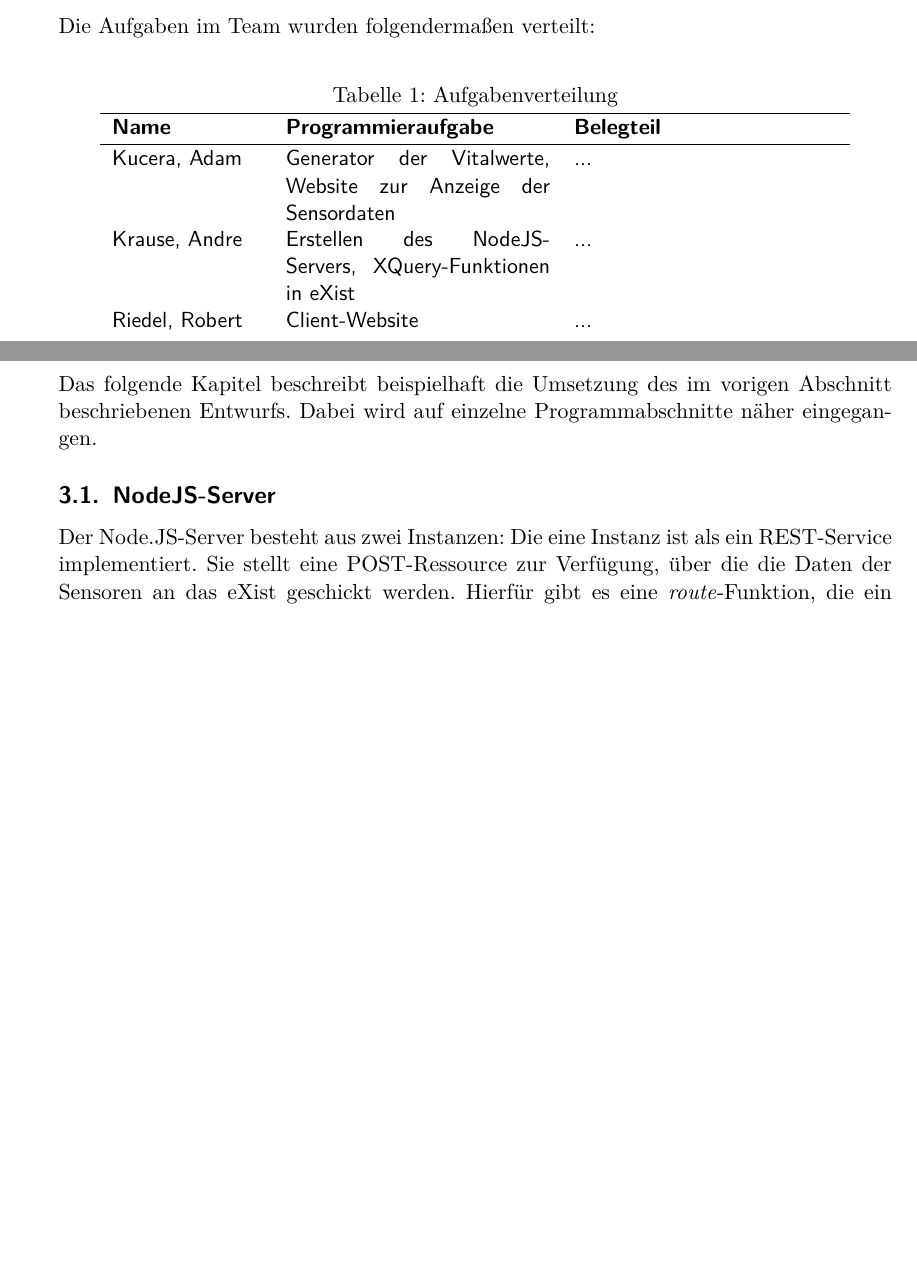
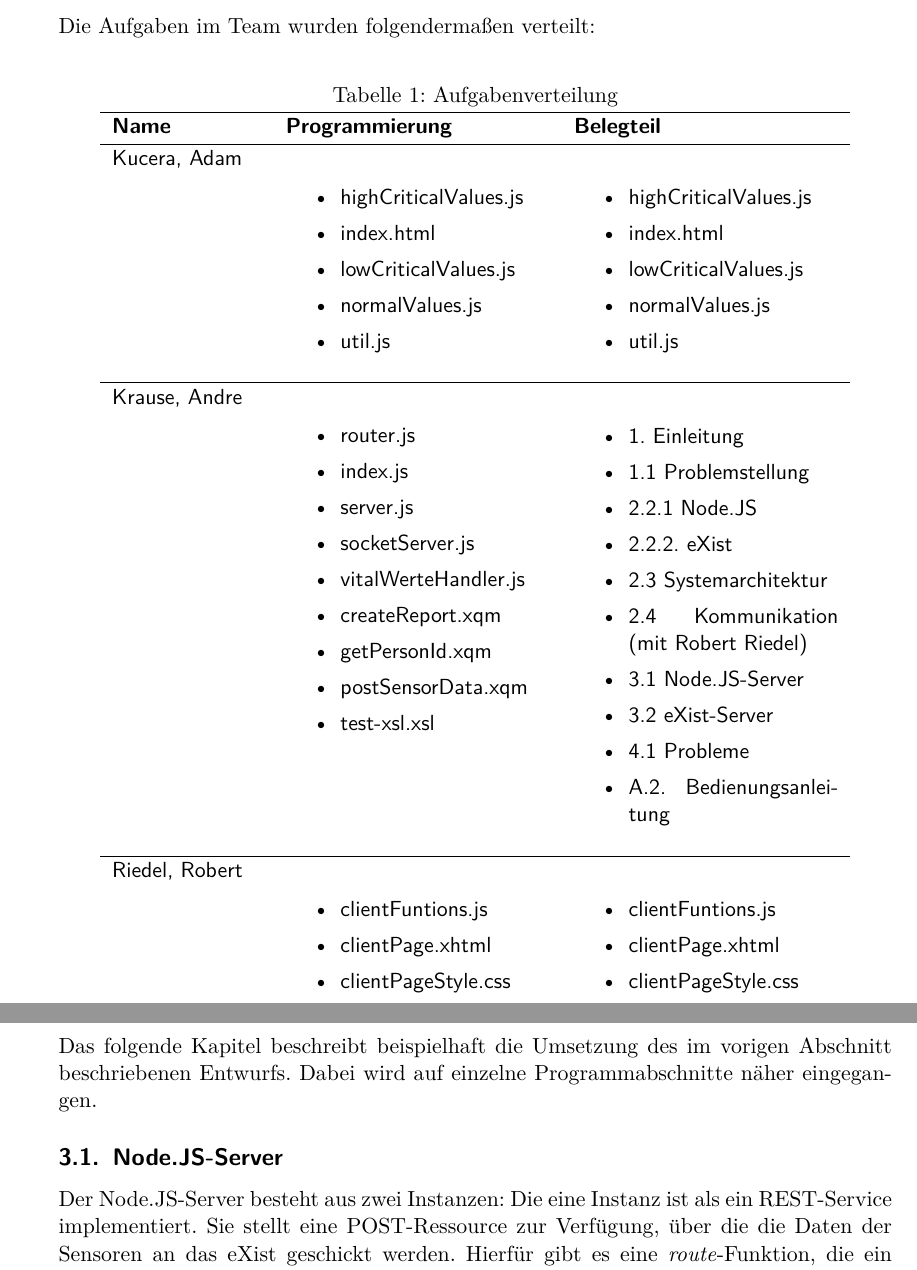
Before and after one commit to on-delete/xml-projekt-beleg, a LaTeX document (hauptdatei.tex, which reads einleitung.tex, implementierung.tex): two parts of pages 5 and 12 of 22 before the commit and two parts of pages 6 and 13 of 23 after it, joined at a grey line, cut so that both start at the same text, the shorter picture padded with empty space. Compiled offline with pdfLaTeX.

Commit message:
added aufgabenverteilung

```diff
--- a/einleitung.tex
+++ b/einleitung.tex
@@ -24,12 +25,57 @@ Die Aufgaben im Team wurden folgendermaßen verteilt:
 	\centering
 		\begin{tabu} to 0.9\textwidth { X[1.7]  X[3] X[3]}
 		\hline
-		\textbf{Name} & \textbf{Programmieraufgabe} & \textbf{Belegteil}\\
+		\textbf{Name} & \textbf{Programmierung} & \textbf{Belegteil}\\
 		\hline
-		Kucera, Adam & Generator der Vitalwerte, Website zur Anzeige der Sensordaten & ...\\
-
-		Krause, Andre & Erstellen des NodeJS-Servers, XQuery-Funktionen in eXist & ...\\
-
-		Riedel, Robert & Client-Website & ...\\
+		Kucera, Adam & \begin{itemize}
+		\itemsep 0pt
+		\item highCriticalValues.js
+		\item index.html
+		\item lowCriticalValues.js
+		\item normalValues.js
+		\item util.js
+\end{itemize}		 & \begin{itemize}
+		\itemsep 0pt
+		\item highCriticalValues.js
+		\item index.html
+		\item lowCriticalValues.js
+		\item normalValues.js
+		\item util.js
+\end{itemize}\\ \hline
+		Krause, Andre & \begin{itemize}
+		\itemsep 0pt
+		\item router.js
+		\item index.js
+		\item server.js
+		\item socketServer.js
+		\item vitalWerteHandler.js
+		\item createReport.xqm
+		\item getPersonId.xqm
+		\item postSensorData.xqm
+		\item test-xsl.xsl
+\end{itemize} & \begin{itemize}
+		\itemsep 0pt
+		\item 1. Einleitung
+		\item 1.1 Problemstellung
+		\item 2.2.1 Node.JS
+		\item 2.2.2. eXist
+		\item 2.3 Systemarchitektur
+		\item 2.4 Kommunikation (mit Robert Riedel)
+		\item 3.1 Node.JS-Server
+		\item 3.2 eXist-Server
+		\item 4.1 Probleme
+		\item A.2. Bedienungsanleitung
+\end{itemize}\\ \hline
+		Riedel, Robert & \begin{itemize}
+		\itemsep 0pt
+		\item clientFuntions.js
+		\item clientPage.xhtml
+		\item clientPageStyle.css
+\end{itemize} & \begin{itemize}
+		\itemsep 0pt
+		\item clientFuntions.js
+		\item clientPage.xhtml
+		\item clientPageStyle.css
+\end{itemize}\\
 	\end{tabu}
 \end{table}
--- a/implementierung.tex
+++ b/implementierung.tex
@@ -1,7 +1,7 @@
 \section{Implementierung}
 Das folgende Kapitel beschreibt beispielhaft die Umsetzung des im vorigen Abschnitt beschriebenen Entwurfs. Dabei wird auf einzelne Programmabschnitte näher eingegangen.
 
-\subsection{NodeJS-Server}
+\subsection{Node.JS-Server}
 Der Node.JS-Server besteht aus zwei Instanzen: Die eine Instanz ist als ein REST-Service implementiert. Sie stellt eine POST-Ressource zur Verfügung, über die die Daten der Sensoren an das eXist geschickt werden. Hierfür gibt es eine \textit{route}-Funktion, die ein Request entgegennimmt und prüft, welche URL angesprochen wird.
 
 \begin{lstlisting}
```
Also changed, not shown: einleitung.tex (1 more changed lines), implementierung.tex (2 more changed lines).
